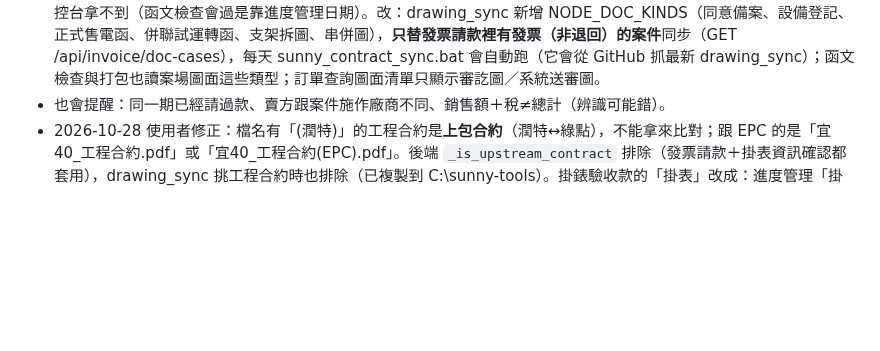
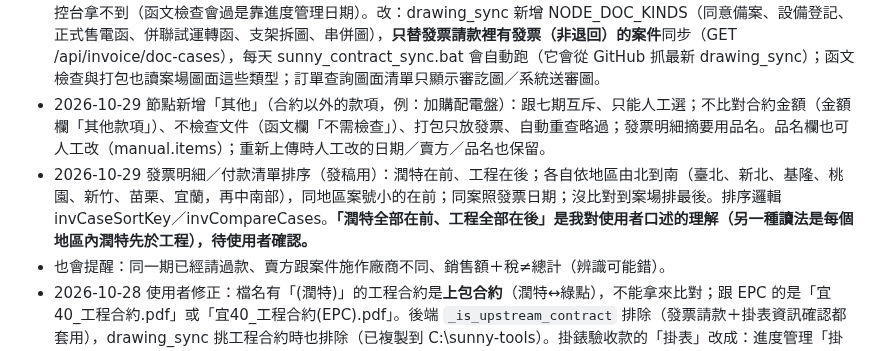
Before and after one commit to mario850508/-epc-dashboard, a Markdown page: PROGRESS.md, the part around the change. GitHub-like rendering; blank space fills up the shorter version.

Commit message:
PROGRESS：其他節點、品名修正、發稿排序
Co-Authored-By: Claude Sonnet 5.5 <noreply@anthropic.com>

```diff
--- a/PROGRESS.md
+++ b/PROGRESS.md
@@ -144,6 +144,8 @@
 - 2026-10-28 發票視窗的發票號碼／日期／未稅／稅額／總計都改成輸入框（只填總計自動 ÷1.05 算未稅、稅額）；按「套用修正並重新檢查」存進 manual（date、invoice_no、金額），重判不會蓋掉；號碼檢查格式（2 英文＋8 數字）和是否已有另一筆。
 - 2026-10-29 賣方也可人工修正（manual.seller，下拉帶已知公司名）；賣方判讀先找「已知廠商簡稱開頭…有限公司」（曙光能創有限公司曾被讀成「年後有限公司」）。
 - 2026-10-29 打包缺同意備案（潤宜44、桃88、工宜10、工桃64）：檔案在 G 槽 06 資料夾，但沒經過公文更名 → 主控台拿不到（函文檢查會過是靠進度管理日期）。改：drawing_sync 新增 NODE_DOC_KINDS（同意備案、設備登記、正式售電函、併聯試運轉函、支架拆圖、串併圖），**只替發票請款裡有發票（非退回）的案件**同步（GET /api/invoice/doc-cases），每天 sunny_contract_sync.bat 會自動跑（它會從 GitHub 抓最新 drawing_sync）；函文檢查與打包也讀案場圖面這些類型；訂單查詢圖面清單只顯示審訖圖／系統送審圖。
+- 2026-10-29 節點新增「其他」（合約以外的款項，例：加購配電盤）：跟七期互斥、只能人工選；不比對合約金額（金額欄「其他款項」）、不檢查文件（函文欄「不需檢查」）、打包只放發票、自動重查略過；發票明細摘要用品名。品名欄也可人工改（manual.items）；重新上傳時人工改的日期／賣方／品名也保留。
+- 2026-10-29 發票明細／付款清單排序（發稿用）：潤特在前、工程在後；各自依地區由北到南（臺北、新北、基隆、桃園、新竹、苗栗、宜蘭，再中南部），同地區案號小的在前；同案照發票日期；沒比對到案場排最後。排序邏輯 invCaseSortKey／invCompareCases。**「潤特全部在前、工程全部在後」是我對使用者口述的理解（另一種讀法是每個地區內潤特先於工程），待使用者確認。**
 - 也會提醒：同一期已經請過款、賣方跟案件施作廠商不同、銷售額＋稅≠總計（辨識可能錯）。
 - 2026-10-28 使用者修正：檔名有「(潤特)」的工程合約是**上包合約**（潤特↔綠點），不能拿來比對；跟 EPC 的是「宜40_工程合約.pdf」或「宜40_工程合約(EPC).pdf」。後端 `_is_upstream_contract` 排除（發票請款＋掛表資訊確認都套用），drawing_sync 挑工程合約時也排除（已複製到 C:\sunny-tools）。掛錶驗收款的「掛表」改成：進度管理「掛表」有日期且節點狀態已完成。
 - 實測發現：三創／曙光的潤特宜蘭39～43、潤特桃園86～88、工程桃園64 等案，G 槽 03 契約只有上包合約（或什麼都沒有），沒有跟 EPC 簽的工程合約。使用者說明：03 契約沒有＝剛簽約還沒掃描。→ 發票視窗加「⬆ 上傳工程合約（掃描檔）」：沿用 /api/procurement/drawings/sync 存成案場圖面「工程合約」（頁面上傳的 G 槽同步不會蓋掉），背景 OCR 後這案的發票 1、2 分鐘後自動重新判讀；另外「待確認」且金額或函文未過的發票每 30 分鐘自動重新檢查（_inv_auto_recheck）。契約文字摘錄由 3000 字改存 12000 字（付款期程在第 3～4 頁）。上傳＋讀取付款期程還沒用真的 EPC 合約掃描檔實測。
```
